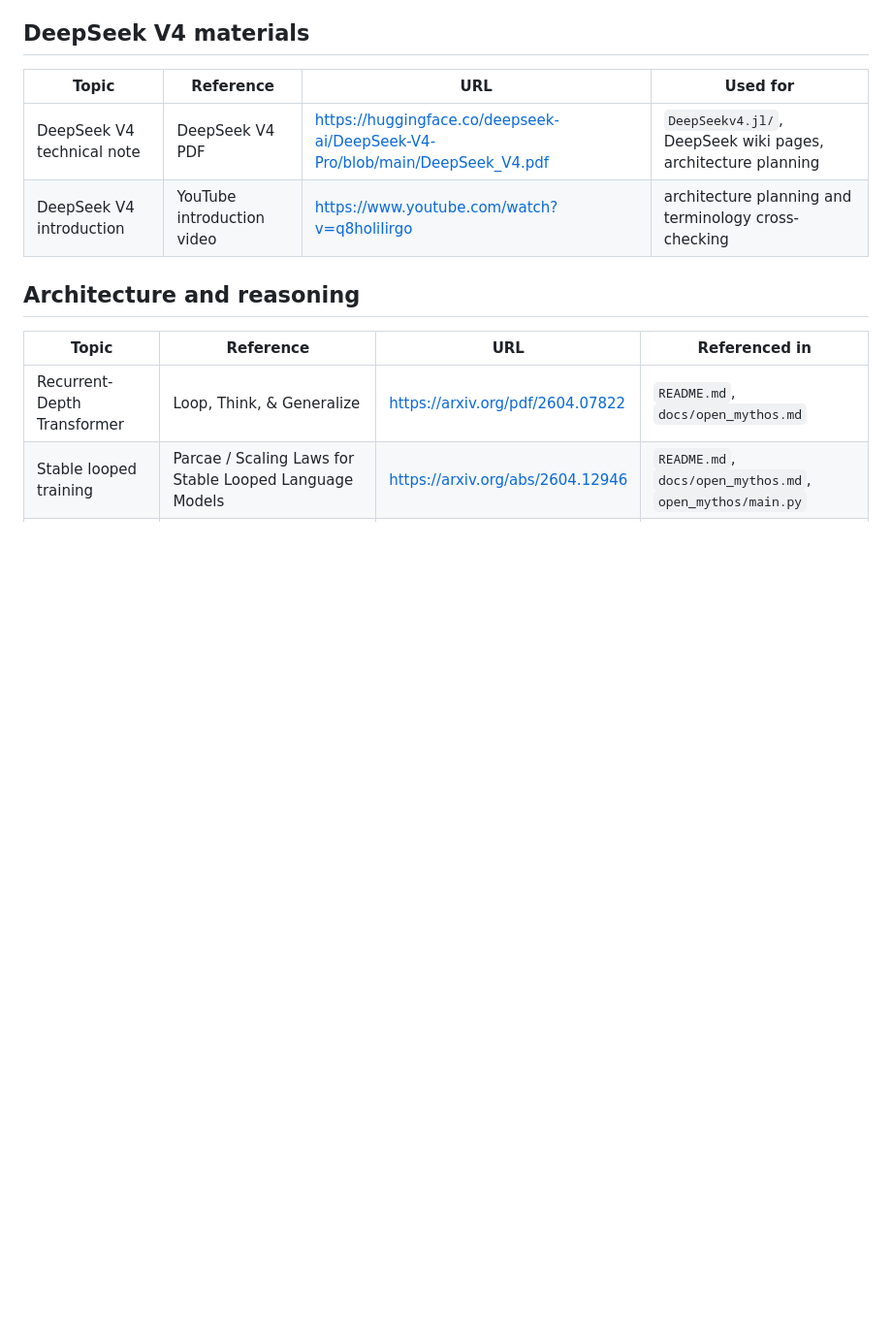
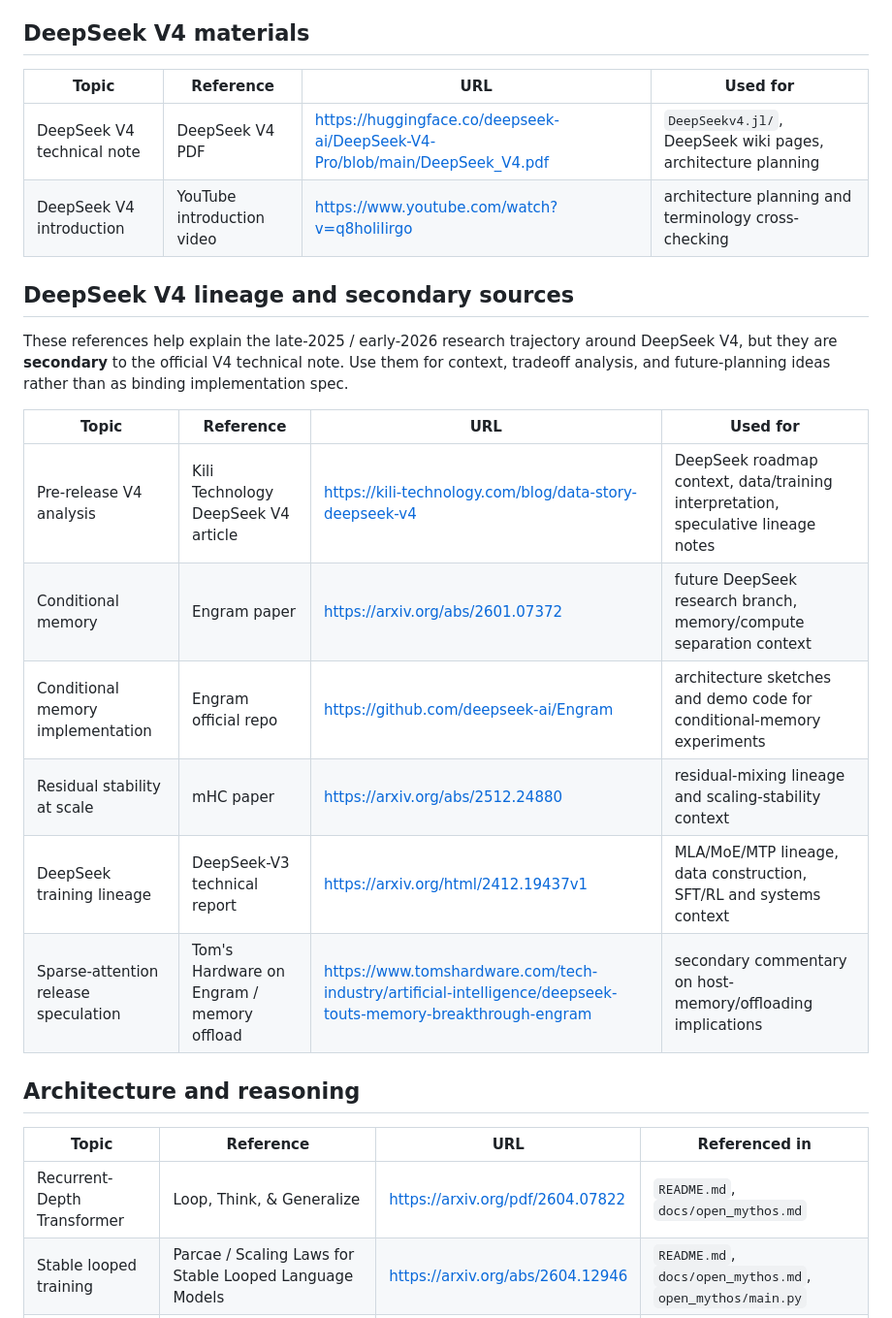
Before and after one commit to Alba-Intelligence/LLM_papers_replicas, a Markdown page: docs/wiki/references.md, the part around the change. Shown at 97% size. GitHub-like rendering; blank space fills up the shorter version.

Commit message:
Refresh DeepSeek V4 references
Co-authored-by: Copilot <223556219+Copilot@users.noreply.github.com>

```diff
--- a/docs/wiki/references.md
+++ b/docs/wiki/references.md
@@ -12,6 +12,19 @@ This page consolidates the references currently shaping the Julia workspace:
 | --- | --- | --- | --- |
 | DeepSeek V4 technical note | DeepSeek V4 PDF | https://huggingface.co/deepseek-ai/DeepSeek-V4-Pro/blob/main/DeepSeek_V4.pdf | `DeepSeekv4.jl/`, DeepSeek wiki pages, architecture planning |
 | DeepSeek V4 introduction | YouTube introduction video | https://www.youtube.com/watch?v=q8holiIirgo | architecture planning and terminology cross-checking |
+
+## DeepSeek V4 lineage and secondary sources
+
+These references help explain the late-2025 / early-2026 research trajectory around DeepSeek V4, but they are **secondary** to the official V4 technical note. Use them for context, tradeoff analysis, and future-planning ideas rather than as binding implementation spec.
+
+| Topic | Reference | URL | Used for |
+| --- | --- | --- | --- |
+| Pre-release V4 analysis | Kili Technology DeepSeek V4 article | https://kili-technology.com/blog/data-story-deepseek-v4 | DeepSeek roadmap context, data/training interpretation, speculative lineage notes |
+| Conditional memory | Engram paper | https://arxiv.org/abs/2601.07372 | future DeepSeek research branch, memory/compute separation context |
+| Conditional memory implementation | Engram official repo | https://github.com/deepseek-ai/Engram | architecture sketches and demo code for conditional-memory experiments |
+| Residual stability at scale | mHC paper | https://arxiv.org/abs/2512.24880 | residual-mixing lineage and scaling-stability context |
+| DeepSeek training lineage | DeepSeek-V3 technical report | https://arxiv.org/html/2412.19437v1 | MLA/MoE/MTP lineage, data construction, SFT/RL and systems context |
+| Sparse-attention release speculation | Tom's Hardware on Engram / memory offload | https://www.tomshardware.com/tech-industry/artificial-intelligence/deepseek-touts-memory-breakthrough-engram | secondary commentary on host-memory/offloading implications |
 
 ## Architecture and reasoning
 
```
Also changed, not shown: docs/wiki/deepseek-v4-architecture.md (+20 -0 lines), docs/wiki/julia-reimplementation-plan.md (+8 -1 lines).
